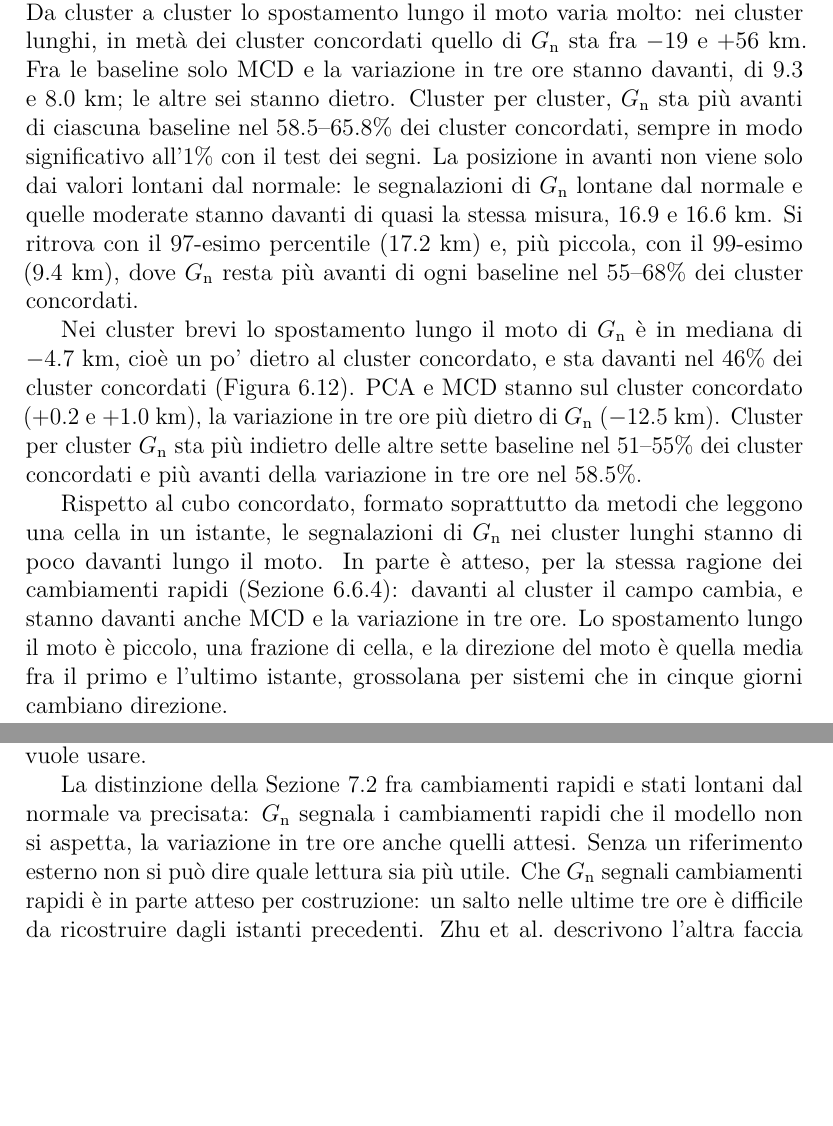
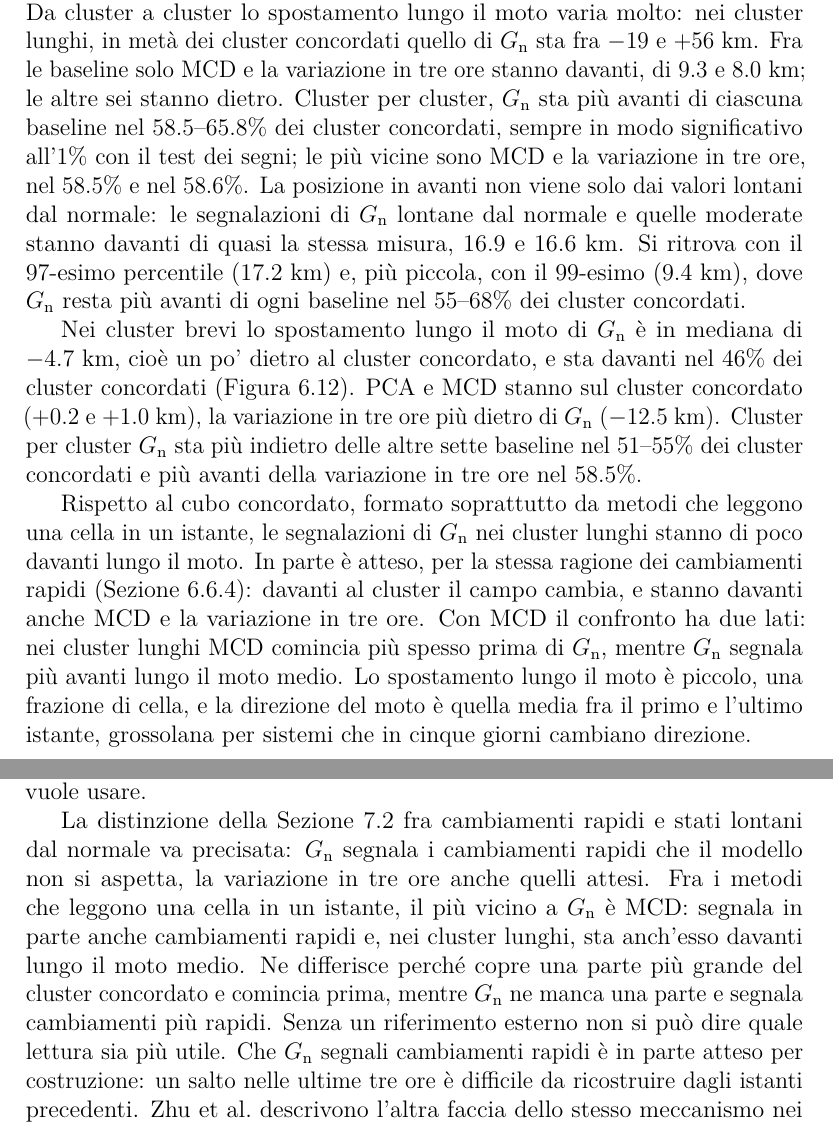
Before and after one commit to AlbertoPedalino/tesi_latex, a LaTeX document (tesi.tex, which reads chapters/conclusioni.tex, chapters/risultati.tex): two parts of pages 101 and 110 of 135, joined at a grey line, cut so that both start at the same text, the shorter picture padded with empty space. Compiled offline with pdfLaTeX.

Commit message:
docs(tesi): G_n compared with MCD in Sections 6.6.3 and 7.3
Section 6.6.3 names the two baselines closest to G_n along the motion
(MCD 58.5%, three-hour change 58.6%) and reads the comparison with MCD:
MCD starts earlier, G_n flags further ahead along the mean motion.
Section 7.3 adds MCD as the single-cell method closest to G_n and how
the two differ. A source comment now attributes 58.5% to MCD.

Co-Authored-By: Claude Opus 5.5 <noreply@anthropic.com>

```diff
--- a/chapters/conclusioni.tex
+++ b/chapters/conclusioni.tex
@@ -25,7 +25,7 @@ Per rispondere, il lavoro ha portato STGAN sui campi ERA5 con quattro contributi
 
 Le componenti di uno score vanno confrontate prima di sommarle. Sui campi ERA5 le due componenti hanno scale e significati diversi, e con il min--max delle componenti lo score combinato segue quasi solo D (Sezione~\ref{sec:conc-sintesi}), mentre la componente con un significato chiaro, G, vi pesa poco. Il risultato riguarda questo dominio, questo min--max delle componenti e un solo addestramento: non dice che lo score combinato sia dominato da D in generale, ma che sommare le componenti senza guardarne le scale può nascondere quella che si vuole usare.
 
-La distinzione della Sezione~\ref{sec:conc-sintesi} fra cambiamenti rapidi e stati lontani dal normale va precisata: $G_{\mathrm{n}}$ segnala i cambiamenti rapidi che il modello non si aspetta, la variazione in tre ore anche quelli attesi. Senza un riferimento esterno non si può dire quale lettura sia più utile. Che $G_{\mathrm{n}}$ segnali cambiamenti rapidi è in parte atteso per costruzione: un salto nelle ultime tre ore è difficile da ricostruire dagli istanti precedenti. Zhu et al.\ descrivono l'altra faccia dello stesso meccanismo nei modelli che prevedono un passo: un'anomalia che dura entra nella finestra degli istanti precedenti e non è più necessariamente difficile da prevedere~\cite{zhu2026oneliners}; vale anche per lo score di questa tesi, che ricostruisce l'istante successivo. Il cambiamento rapido ha anche altre spiegazioni possibili: la precipitazione è un accumulo di un'ora letto ogni tre ore, e le variabili con una deviazione standard piccola, come la radiazione all'alba e al tramonto, saltano facilmente. Anche lo spostamento lungo il moto va letto con cautela: è una frazione di cella, e la direzione del moto, quella media fra il primo e l'ultimo istante, è grossolana per sistemi che in più giorni cambiano direzione, crescono o si uniscono. Che le segnalazioni stiano davanti non vuol dire per forza che anticipino l'anomalia: lo spostamento lungo il moto ha anche altre spiegazioni, come un cambiamento più netto davanti al cluster, un riferimento concordato spostato indietro dai valori freddi e secchi, lenti a cambiare, che $G_{\mathrm{n}}$ non segnala, e il moto prevalente verso est, con le asimmetrie fra ovest ed est e la cornice ai margini del dominio (Sezione~\ref{sec:ris-concordate-inizio}).
+La distinzione della Sezione~\ref{sec:conc-sintesi} fra cambiamenti rapidi e stati lontani dal normale va precisata: $G_{\mathrm{n}}$ segnala i cambiamenti rapidi che il modello non si aspetta, la variazione in tre ore anche quelli attesi. Fra i metodi che leggono una cella in un istante, il più vicino a $G_{\mathrm{n}}$ è MCD: segnala in parte anche cambiamenti rapidi e, nei cluster lunghi, sta anch'esso davanti lungo il moto medio. Ne differisce perché copre una parte più grande del cluster concordato e comincia prima, mentre $G_{\mathrm{n}}$ ne manca una parte e segnala cambiamenti più rapidi. Senza un riferimento esterno non si può dire quale lettura sia più utile. Che $G_{\mathrm{n}}$ segnali cambiamenti rapidi è in parte atteso per costruzione: un salto nelle ultime tre ore è difficile da ricostruire dagli istanti precedenti. Zhu et al.\ descrivono l'altra faccia dello stesso meccanismo nei modelli che prevedono un passo: un'anomalia che dura entra nella finestra degli istanti precedenti e non è più necessariamente difficile da prevedere~\cite{zhu2026oneliners}; vale anche per lo score di questa tesi, che ricostruisce l'istante successivo. Il cambiamento rapido ha anche altre spiegazioni possibili: la precipitazione è un accumulo di un'ora letto ogni tre ore, e le variabili con una deviazione standard piccola, come la radiazione all'alba e al tramonto, saltano facilmente. Anche lo spostamento lungo il moto va letto con cautela: è una frazione di cella, e la direzione del moto, quella media fra il primo e l'ultimo istante, è grossolana per sistemi che in più giorni cambiano direzione, crescono o si uniscono. Che le segnalazioni stiano davanti non vuol dire per forza che anticipino l'anomalia: lo spostamento lungo il moto ha anche altre spiegazioni, come un cambiamento più netto davanti al cluster, un riferimento concordato spostato indietro dai valori freddi e secchi, lenti a cambiare, che $G_{\mathrm{n}}$ non segnala, e il moto prevalente verso est, con le asimmetrie fra ovest ed est e la cornice ai margini del dominio (Sezione~\ref{sec:ris-concordate-inizio}).
 
 La normalizzazione climatologica (Sezione~\ref{sec:conc-sintesi}) serve perché l'errore di ricostruzione è più grande per natura in certi luoghi e stagioni, per ragioni che la tesi non analizza. Senza questo passaggio le segnalazioni potrebbero dire soprattutto dove il modello sbaglia di più per natura; senza etichette, però, non si può escludere che una parte delle differenze fra luoghi e stagioni sia reale.
 
--- a/chapters/risultati.tex
+++ b/chapters/risultati.tex
@@ -692,7 +692,7 @@ Inizio e fine sono letti solo dove il metodo ha un cluster corrispondente al clu
 
 Nei cluster brevi $G_{\mathrm{n}}$ finisce dopo sei baseline su otto e prima di MCD e della variazione in tre ore; contro HBOS e PCA il risultato dipende dalla soglia. Nei cluster lunghi la fine dipende dalla soglia e dalla chiusura. Nella maggior parte dei confronti $G_{\mathrm{n}}$ finisce prima delle baseline: prima di PCA, MCD e della variazione in tre ore, a ogni soglia e senza la chiusura. Solo con il 95-esimo percentile e la chiusura finisce dopo la distanza dal normale, di poco (52\% contro 41\% dei cluster concordati), e non differisce da CBLOF (per il criterio di Crawford per intero, Appendice~\ref{app:sens-raggio}). Con il 97-esimo e il 99-esimo percentile e senza la chiusura finisce prima di entrambi; con il 99-esimo, in circa due cluster lunghi su tre (Appendice~\ref{app:soglia-concordate}).
 
-Nei cluster lunghi il centroide delle segnalazioni di $G_{\mathrm{n}}$ nell'intorno del cluster concordato sta in mediana 17.0~km davanti al centroide del cluster, lungo il suo moto medio, ed è davanti nel 63\% dei cluster concordati (Figura~\ref{fig:ris-concordate-moto}). Da cluster a cluster lo spostamento lungo il moto varia molto: nei cluster lunghi, in metà dei cluster concordati quello di $G_{\mathrm{n}}$ sta fra $-19$ e $+56$~km. Fra le baseline solo MCD e la variazione in tre ore stanno davanti, di 9.3 e 8.0~km; le altre sei stanno dietro. Cluster per cluster, $G_{\mathrm{n}}$ sta più avanti di ciascuna baseline nel 58.5--65.8\% dei cluster concordati, sempre in modo significativo all'1\% con il test dei segni. La posizione in avanti non viene solo dai valori lontani dal normale: le segnalazioni di $G_{\mathrm{n}}$ lontane dal normale e quelle moderate stanno davanti di quasi la stessa misura, 16.9 e 16.6~km. Si ritrova con il 97-esimo percentile (17.2~km) e, più piccola, con il 99-esimo (9.4~km), dove $G_{\mathrm{n}}$ resta più avanti di ogni baseline nel 55--68\% dei cluster concordati.
+Nei cluster lunghi il centroide delle segnalazioni di $G_{\mathrm{n}}$ nell'intorno del cluster concordato sta in mediana 17.0~km davanti al centroide del cluster, lungo il suo moto medio, ed è davanti nel 63\% dei cluster concordati (Figura~\ref{fig:ris-concordate-moto}). Da cluster a cluster lo spostamento lungo il moto varia molto: nei cluster lunghi, in metà dei cluster concordati quello di $G_{\mathrm{n}}$ sta fra $-19$ e $+56$~km. Fra le baseline solo MCD e la variazione in tre ore stanno davanti, di 9.3 e 8.0~km; le altre sei stanno dietro. Cluster per cluster, $G_{\mathrm{n}}$ sta più avanti di ciascuna baseline nel 58.5--65.8\% dei cluster concordati, sempre in modo significativo all'1\% con il test dei segni; le più vicine sono MCD e la variazione in tre ore, nel 58.5\% e nel 58.6\%. La posizione in avanti non viene solo dai valori lontani dal normale: le segnalazioni di $G_{\mathrm{n}}$ lontane dal normale e quelle moderate stanno davanti di quasi la stessa misura, 16.9 e 16.6~km. Si ritrova con il 97-esimo percentile (17.2~km) e, più piccola, con il 99-esimo (9.4~km), dove $G_{\mathrm{n}}$ resta più avanti di ogni baseline nel 55--68\% dei cluster concordati.
 
 Nei cluster brevi lo spostamento lungo il moto di $G_{\mathrm{n}}$ è in mediana di $-4.7$~km, cioè un po' dietro al cluster concordato, e sta davanti nel 46\% dei cluster concordati (Figura~\ref{fig:ris-concordate-moto}). PCA e MCD stanno sul cluster concordato ($+0.2$ e $+1.0$~km), la variazione in tre ore più dietro di $G_{\mathrm{n}}$ ($-12.5$~km). Cluster per cluster $G_{\mathrm{n}}$ sta più indietro delle altre sette baseline nel 51--55\% dei cluster concordati e più avanti della variazione in tre ore nel 58.5\%.
 
@@ -705,11 +705,11 @@ Nei cluster brevi lo spostamento lungo il moto di $G_{\mathrm{n}}$ è in mediana
 % Figura: figures/genera_figure_concordate.py, dati figures/dati/era5_concordate_moto_quartili.csv (quartili della
 % colonna along_km di lead_r300.csv e lead_r300_long.csv, intorno di 300 km, 5%; figures/prepara_dati_moto.py).
 % Quartili di G_n nei lunghi -18.96 / 17.02 / 55.98 km (2137 cluster concordati). Log concordate_{5,3,1}pc_regola_tesi_lead_r300{,_long}.log:
-% lunghi G_n 17.0 km, davanti 62.7%; a coppie 58.5 (change_3h) - 65.8% (cblof), p <= 1.5e-15; lontani / moderati 16.9 / 16.6;
+% lunghi G_n 17.0 km, davanti 62.7%; a coppie 58.5 (mcd), 58.6 (change_3h) - 65.8% (cblof), p <= 4.2e-15; lontani / moderati 16.9 / 16.6;
 % 3% 17.2 (58.7-67.3%), 1% 9.4 (55.4-67.7%). Brevi G_n -4.7, pca +0.2, mcd +1.0, change_3h -12.5; a coppie G_n dietro
 % le altre sette nel 51.0-55.1%, davanti a change_3h nel 58.5%. Davanti (colonna ahead_pct del csv): brevi 45.6%, lunghi 62.7%.
 
-Rispetto al cubo concordato, formato soprattutto da metodi che leggono una cella in un istante, le segnalazioni di $G_{\mathrm{n}}$ nei cluster lunghi stanno di poco davanti lungo il moto. In parte è atteso, per la stessa ragione dei cambiamenti rapidi (Sezione~\ref{sec:ris-concordate-attorno}): davanti al cluster il campo cambia, e stanno davanti anche MCD e la variazione in tre ore. Lo spostamento lungo il moto è piccolo, una frazione di cella, e la direzione del moto è quella media fra il primo e l'ultimo istante, grossolana per sistemi che in cinque giorni cambiano direzione.
+Rispetto al cubo concordato, formato soprattutto da metodi che leggono una cella in un istante, le segnalazioni di $G_{\mathrm{n}}$ nei cluster lunghi stanno di poco davanti lungo il moto. In parte è atteso, per la stessa ragione dei cambiamenti rapidi (Sezione~\ref{sec:ris-concordate-attorno}): davanti al cluster il campo cambia, e stanno davanti anche MCD e la variazione in tre ore. Con MCD il confronto ha due lati: nei cluster lunghi MCD comincia più spesso prima di $G_{\mathrm{n}}$, mentre $G_{\mathrm{n}}$ segnala più avanti lungo il moto medio. Lo spostamento lungo il moto è piccolo, una frazione di cella, e la direzione del moto è quella media fra il primo e l'ultimo istante, grossolana per sistemi che in cinque giorni cambiano direzione.
 
 \subsection{Che cosa c'è attorno ai cluster concordati}
 \label{sec:ris-concordate-attorno}
```
Also changed, not shown: Tesi_Alberto_Pedalino_s334042.pdf.
